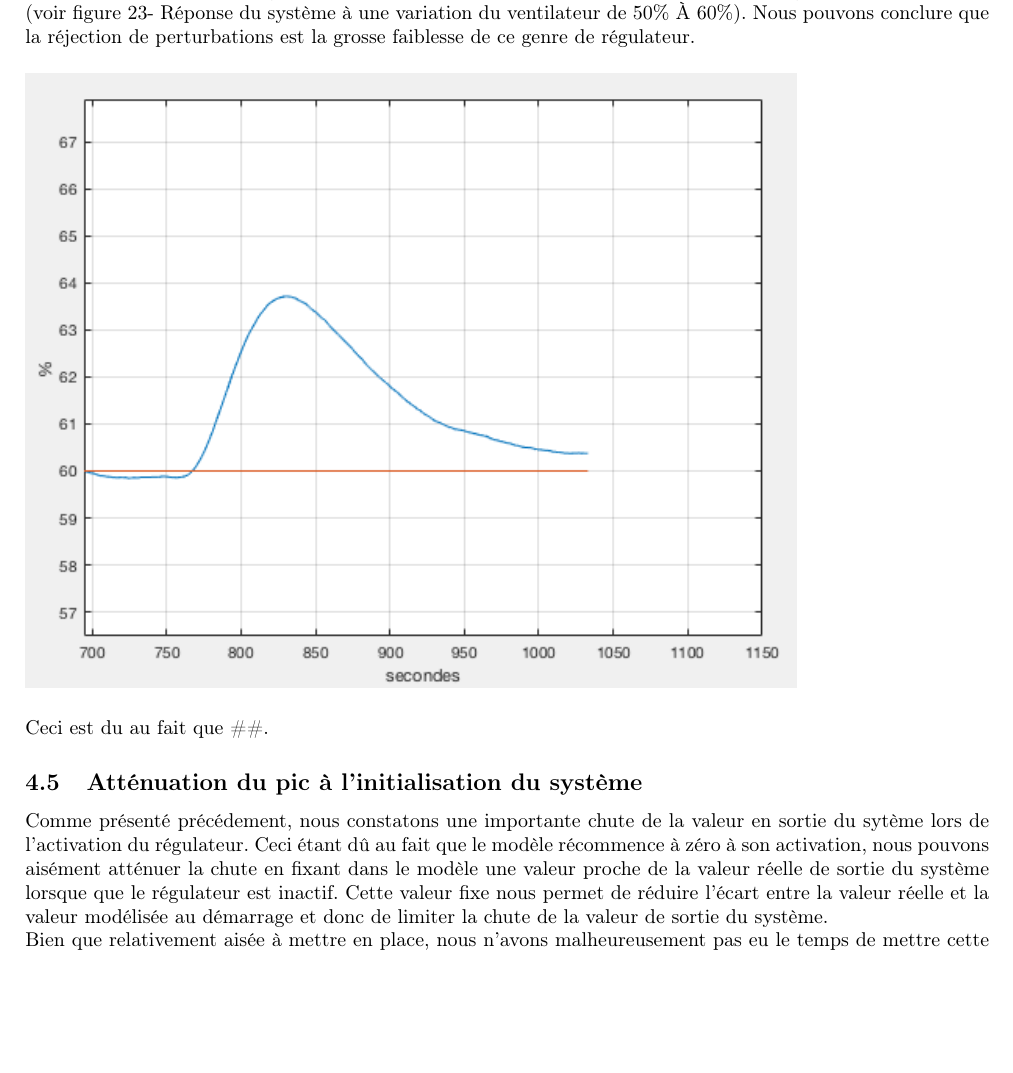
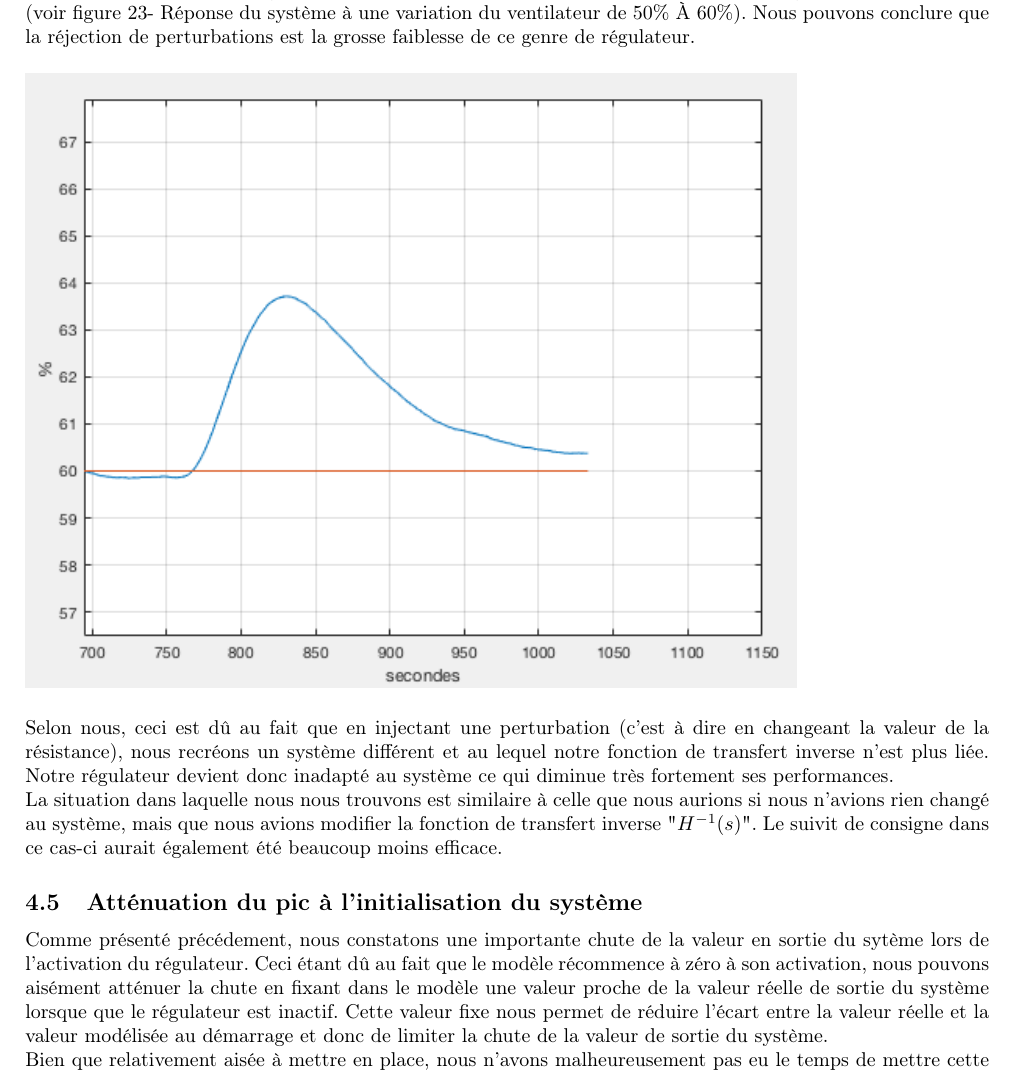
Before and after one commit to EmileAlbert/Rapport_Autom, a LaTeX document (Rapport.tex, which reads Seance_4.tex): part of page 34 of 34, cut so that both start at the same text, the shorter picture padded with empty space. Compiled offline with pdfLaTeX.

Commit message:
end chap 4

```diff
--- a/Seance_4.tex
+++ b/Seance_4.tex
@@ -72,7 +72,9 @@ Enfin, la troisième zone va de la 760ième seconde jusqu'à la fin. Cette zone
 \begin{figure}[H]
 \includegraphics[width= 0.8\textwidth]{../Pictures/IMC/rej_perturb.png}
 \end{figure}
-Ceci est du au fait que \#\#.
+Selon nous, ceci est dû au fait que en injectant une perturbation (c'est à dire en changeant la valeur de la résistance), nous recréons un système différent et au lequel notre fonction de transfert inverse n'est plus liée. Notre régulateur devient donc inadapté au système ce qui diminue très fortement ses performances.
+
+La situation dans laquelle nous nous trouvons est similaire à celle que nous aurions si nous n'avions rien changé au système, mais que nous avions modifier la fonction de transfert inverse "$H^{-1}(s)$". Le suivit de consigne dans ce cas-ci aurait également été beaucoup moins efficace.
 \subsection{Atténuation du pic à l'initialisation du système}
 
 Comme présenté précédement, nous constatons une importante chute de la valeur en sortie du sytème lors de l'activation du régulateur. Ceci étant dû au fait que le modèle récommence à zéro à son activation, nous pouvons aisément atténuer la chute en fixant dans le modèle une valeur proche de la valeur réelle de sortie du système lorsque que le régulateur est inactif. Cette valeur fixe nous permet de réduire l'écart entre la valeur réelle et la valeur modélisée au démarrage et donc de limiter la chute de la valeur de sortie du système.
```
